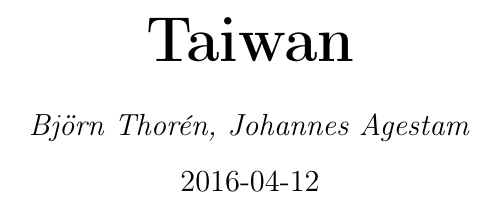
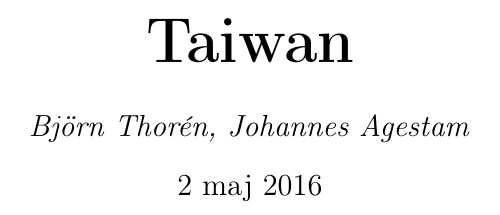
Before and after one commit to Wertoyou/RealChina, a LaTeX document (Taiwan.tex): part of page 1 of 2, cut so that both start at the same text. Compiled offline with pdfLaTeX.

Commit message:
datum fixat

```diff
--- a/Taiwan.tex
+++ b/Taiwan.tex
@@ -52,7 +52,7 @@
 % \titleformat{\section}{\normalfont\Large\bfseries}{\S \thesection}{1em}{}
 \title{\Huge\bf{Taiwan}\\}
 \author{\emph{Björn Thorén, Johannes Agestam}}
-\date{2016-04-12}
+\date{\today}
 \pagenumbering{gobble}
 
 
```
